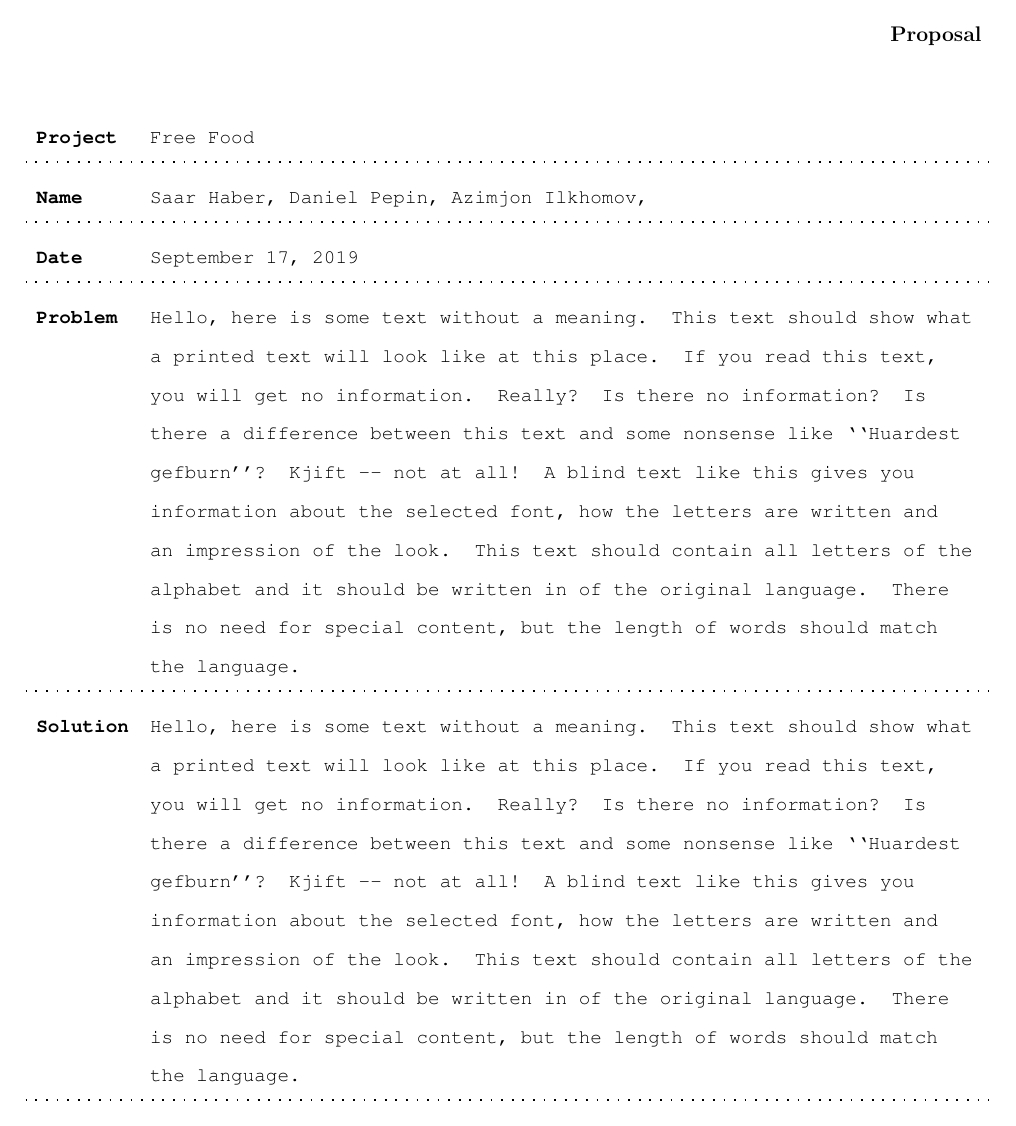
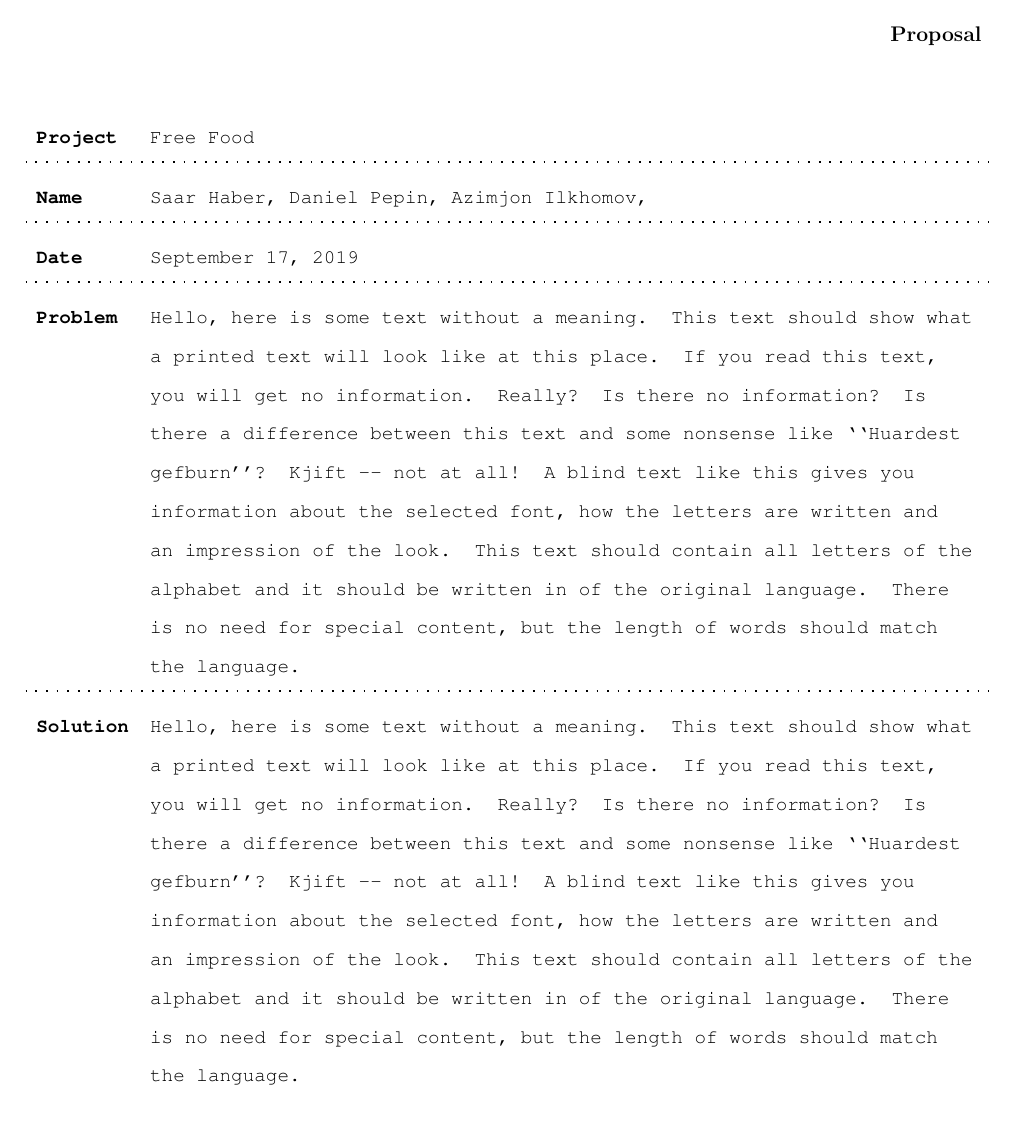
Before and after one commit to ajilk/foodwaze, a LaTeX document (proposal/proposal.tex): the whole page. Compiled offline with pdfLaTeX.

Commit message:
Fix format

```diff
--- a/proposal/proposal.tex
+++ b/proposal/proposal.tex
@@ -18,7 +18,7 @@
     \textbf{Name}       & Saar Haber, Daniel Pepin, Azimjon Ilkhomov, \\ \hdashline
     \textbf{Date}       & September 17, 2019 \\ \hdashline
     \textbf{Problem}    & \input{supporting/problem.tex}\\ \hdashline
-    \textbf{Solution}   & \input{supporting/solution.tex} \\ \hdashline
+    \textbf{Solution}   & \input{supporting/solution.tex} \\
   \end{tabular}
 }
 
```
Also changed, not shown: proposal/proposal.pdf.
